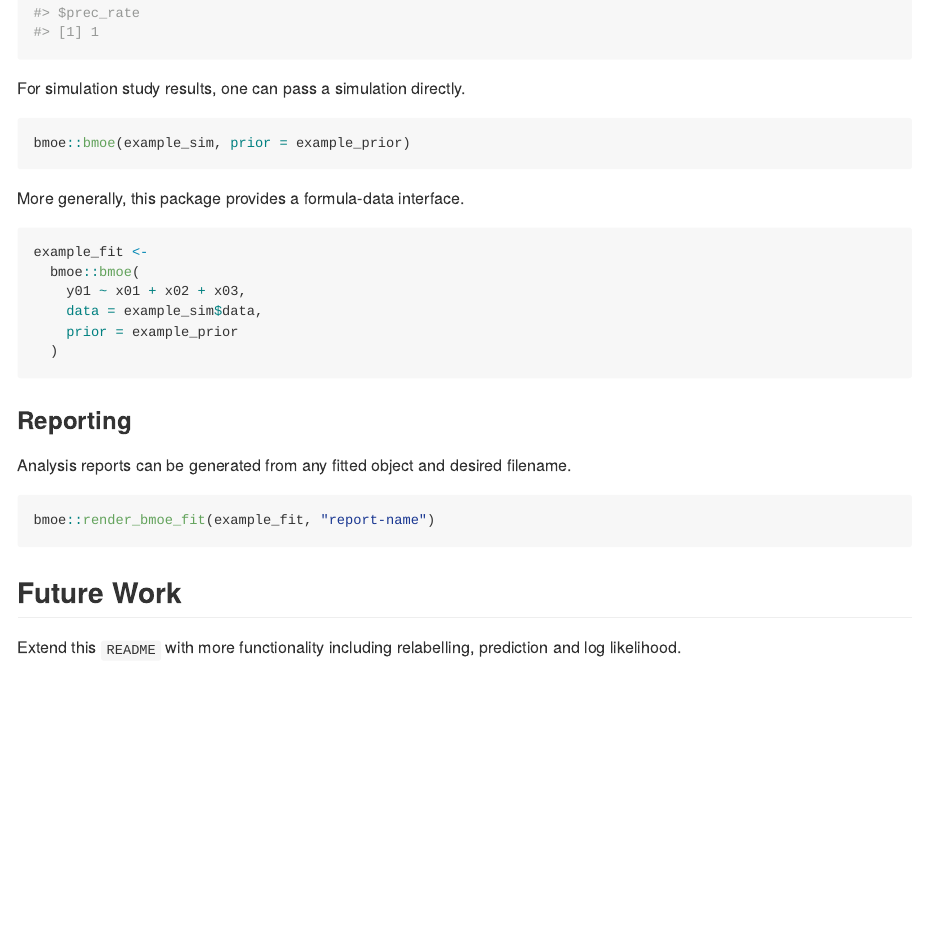
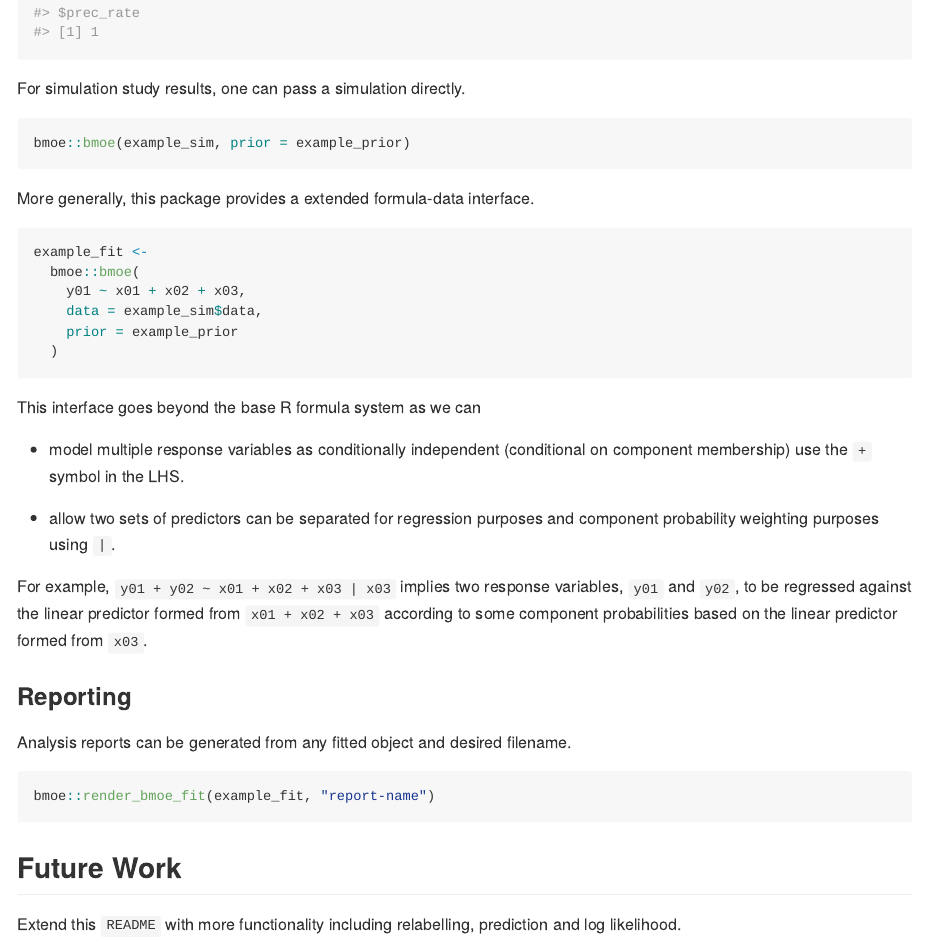
Before and after one commit to nclJoshCowley/bmoe, an R Markdown document (README.Rmd): the page in a window 1100 px wide, from 1480 px down. The pictures show the output file README.md that the author committed with the source, drawn offline in the style of GitHub.

Commit message:
README now describes extended formula interface

````diff
--- a/README.Rmd
+++ b/README.Rmd
@@ -72,7 +72,7 @@ For simulation study results, one can pass a simulation directly.
 bmoe::bmoe(example_sim, prior = example_prior)
 ```
 
-More generally, this package provides a formula-data interface.
+More generally, this package provides a extended formula-data interface.
 
 ```{.r}
 example_fit <-
@@ -82,6 +82,19 @@ example_fit <-
     prior = example_prior
   )
 ```
+
+This interface goes beyond the base R formula system as we can
+
+* model multiple response variables as conditionally independent
+  (conditional on component membership) use the `+` symbol in the LHS.
+
+* allow two sets of predictors can be separated for regression purposes and
+    component probability weighting purposes using `|`.
+
+For example, `y01 + y02 ~ x01 + x02 + x03 | x03` implies two response
+    variables, `y01` and `y02`, to be regressed against the linear
+    predictor formed from `x01 + x02 + x03` according to some component
+    probabilities based on the linear predictor formed from `x03`.
 
 ### Reporting
 
````
Also changed, not shown: README.md.
